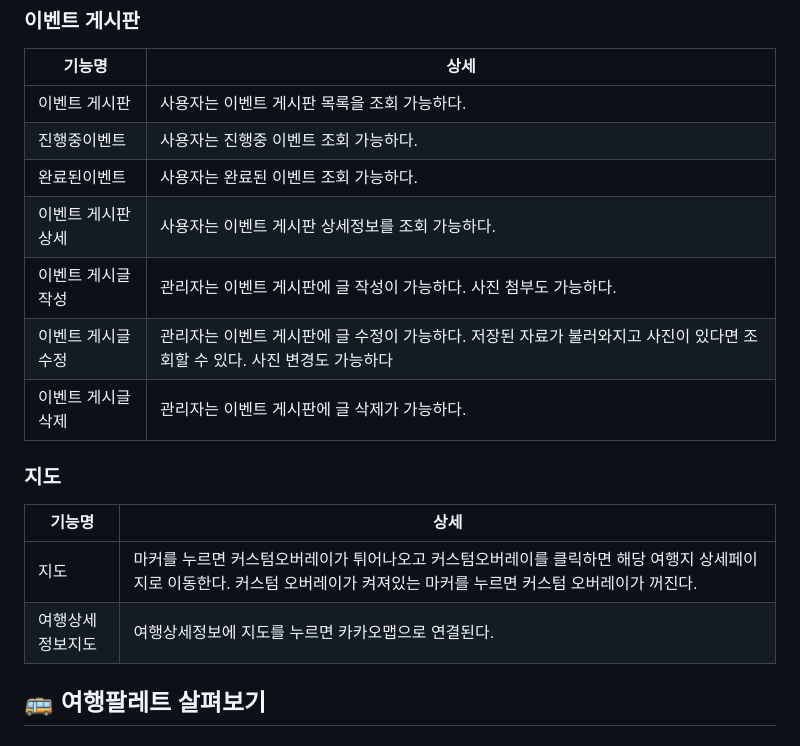
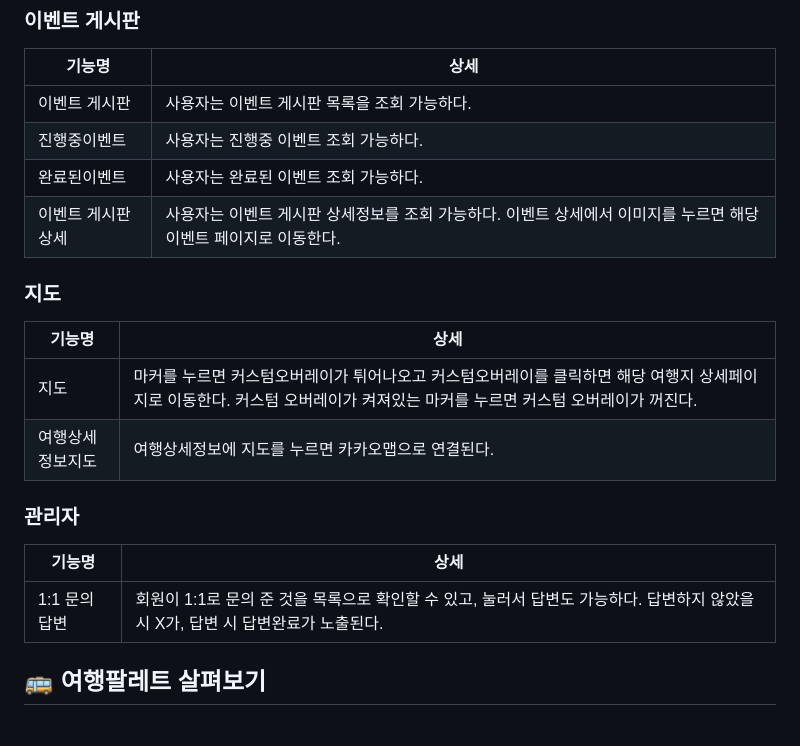
Before and after one commit to 2305PublicDataWebApp/TravelPalette, a Markdown page: README.md, the part around the change. GitHub-like rendering.

```diff
--- a/README.md
+++ b/README.md
@@ -47,16 +47,16 @@
 이벤트 게시판 | 사용자는 이벤트 게시판 목록을 조회 가능하다.
 진행중이벤트 | 사용자는 진행중 이벤트 조회 가능하다.
 완료된이벤트 | 사용자는 완료된 이벤트 조회 가능하다.
-이벤트 게시판 상세 | 사용자는 이벤트 게시판 상세정보를 조회 가능하다.
-이벤트 게시글 작성 | 관리자는 이벤트 게시판에 글 작성이 가능하다. 사진 첨부도 가능하다.
-이벤트 게시글 수정 | 관리자는 이벤트 게시판에 글 수정이 가능하다. 저장된 자료가 불러와지고 사진이 있다면 조회할 수 있다. 사진 변경도 가능하다
-이벤트 게시글 삭제 | 관리자는 이벤트 게시판에 글 삭제가 가능하다.
+이벤트 게시판 상세 | 사용자는 이벤트 게시판 상세정보를 조회 가능하다. 이벤트 상세에서 이미지를 누르면 해당 이벤트 페이지로 이동한다.
 ### 지도
 기능명 | 상세
 -------|-----
 지도 | 마커를 누르면 커스텀오버레이가 튀어나오고 커스텀오버레이를 클릭하면 해당 여행지 상세페이지로 이동한다. 커스텀 오버레이가 켜져있는 마커를 누르면 커스텀 오버레이가 꺼진다.
 여행상세정보지도 | 여행상세정보에 지도를 누르면 카카오맵으로 연결된다.
-
+### 관리자
+기능명 | 상세
+-------|-----
+1:1 문의 답변 | 회원이 1:1로 문의 준 것을 목록으로 확인할 수 있고, 눌러서 답변도 가능하다. 답변하지 않았을 시 X가, 답변 시 답변완료가 노출된다.
 
 
 
```
